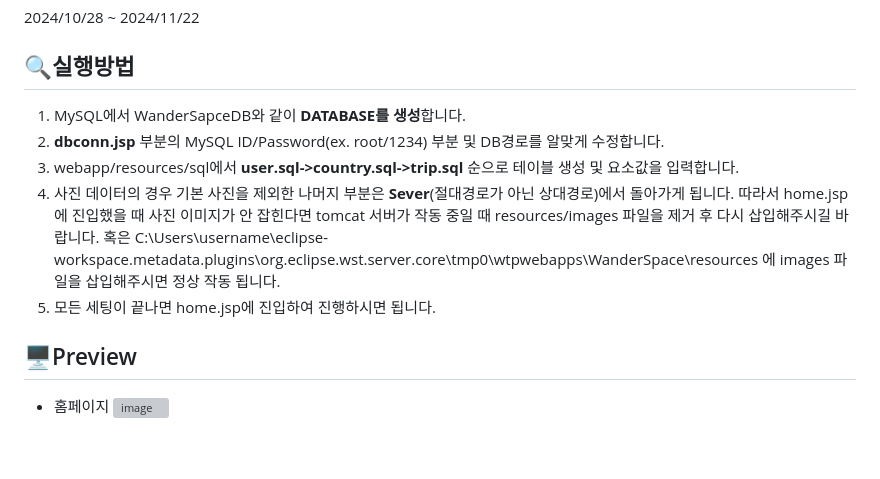
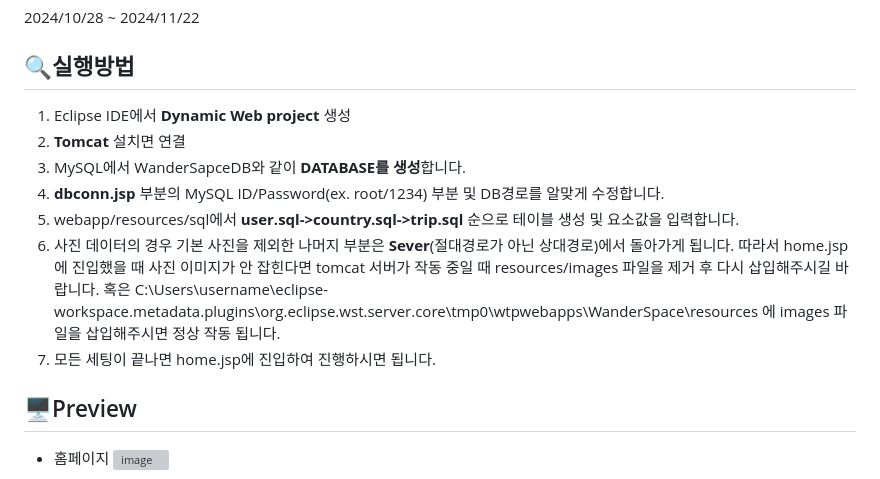
Before and after one commit to ParkerQH/Wander-Space, a Markdown page: README.md, the part around the change. GitHub-like rendering; blank space fills up the shorter version; grey boxes are pictures that could not be loaded.

```diff
--- a/README.md
+++ b/README.md
@@ -13,11 +13,13 @@
 2024/10/28 ~ 2024/11/22
 
 ## 🔍실행방법
-1. MySQL에서 WanderSapceDB와 같이 **DATABASE를 생성**합니다.
-2. **dbconn.jsp** 부분의 MySQL ID/Password(ex. root/1234) 부분 및 DB경로를 알맞게 수정합니다.
-3. webapp/resources/sql에서 **user.sql->country.sql->trip.sql** 순으로 테이블 생성 및 요소값을 입력합니다.
-4. 사진 데이터의 경우 기본 사진을 제외한 나머지 부분은 **Sever**(절대경로가 아닌 상대경로)에서 돌아가게 됩니다. 따라서 home.jsp에 진입했을 때 사진 이미지가 안 잡힌다면 tomcat 서버가 작동 중일 때 resources/images 파일을 제거 후 다시 삽입해주시길 바랍니다. 혹은 C:\Users\username\eclipse-workspace\.metadata\.plugins\org.eclipse.wst.server.core\tmp0\wtpwebapps\WanderSpace\resources 에 images 파일을 삽입해주시면 정상 작동 됩니다.
-5. 모든 세팅이 끝나면 home.jsp에 진입하여 진행하시면 됩니다.
+1. Eclipse IDE에서 **Dynamic Web project** 생성
+2. **Tomcat** 설치면 연결
+3. MySQL에서 WanderSapceDB와 같이 **DATABASE를 생성**합니다.
+4. **dbconn.jsp** 부분의 MySQL ID/Password(ex. root/1234) 부분 및 DB경로를 알맞게 수정합니다.
+5. webapp/resources/sql에서 **user.sql->country.sql->trip.sql** 순으로 테이블 생성 및 요소값을 입력합니다.
+6. 사진 데이터의 경우 기본 사진을 제외한 나머지 부분은 **Sever**(절대경로가 아닌 상대경로)에서 돌아가게 됩니다. 따라서 home.jsp에 진입했을 때 사진 이미지가 안 잡힌다면 tomcat 서버가 작동 중일 때 resources/images 파일을 제거 후 다시 삽입해주시길 바랍니다. 혹은 C:\Users\username\eclipse-workspace\.metadata\.plugins\org.eclipse.wst.server.core\tmp0\wtpwebapps\WanderSpace\resources 에 images 파일을 삽입해주시면 정상 작동 됩니다.
+7. 모든 세팅이 끝나면 home.jsp에 진입하여 진행하시면 됩니다.
 
 ## 🖥Preview
 - 홈페이지
```
